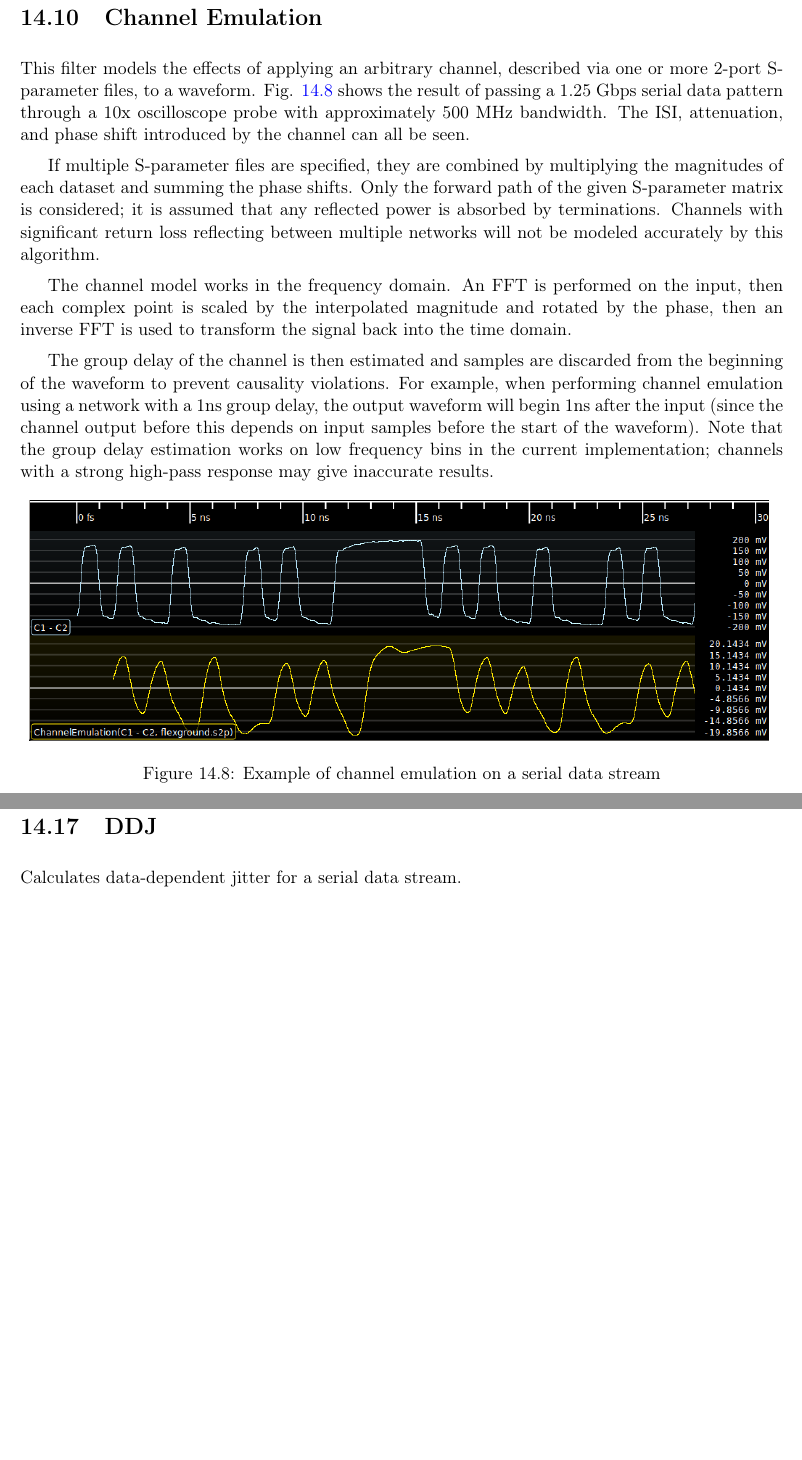
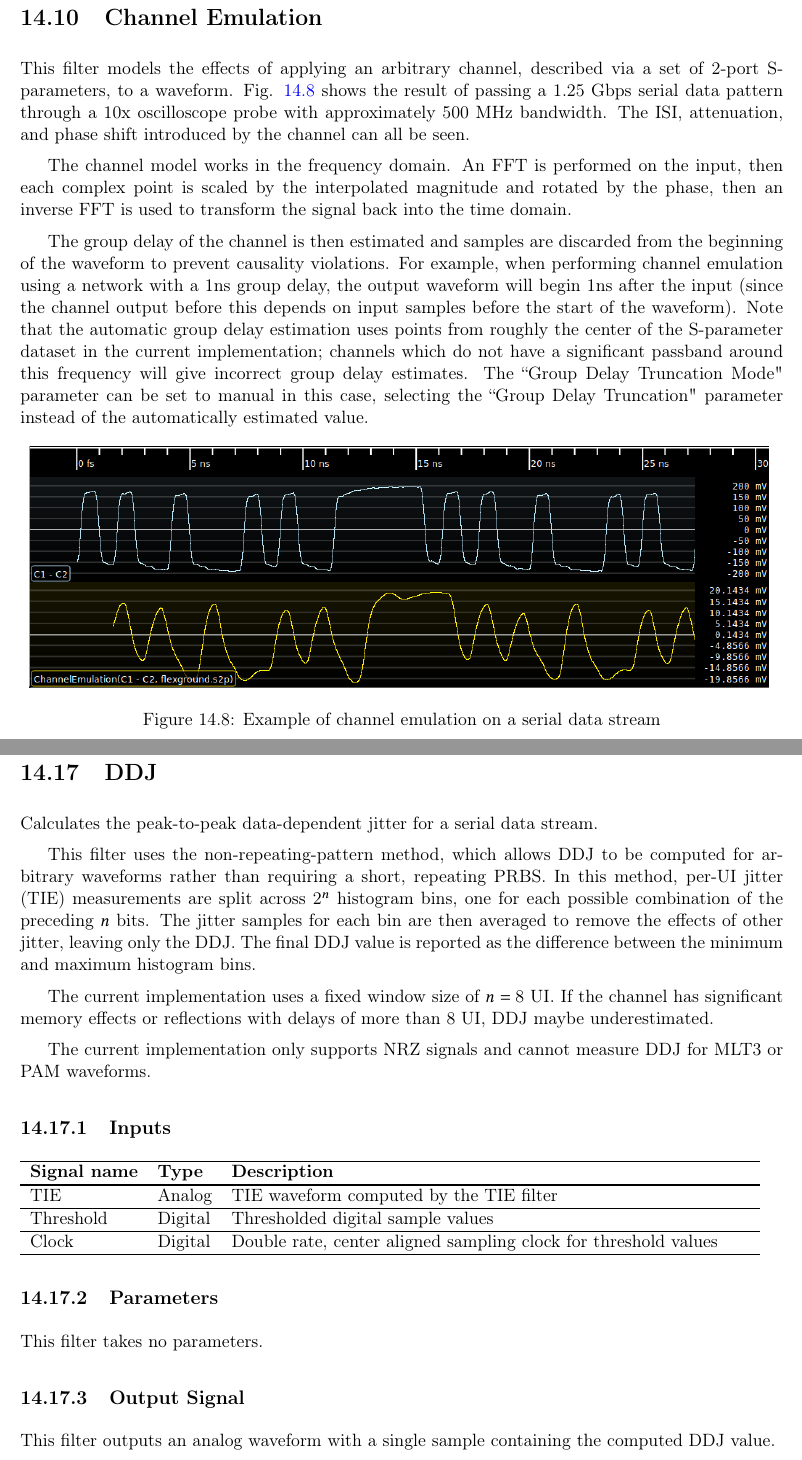
Before and after one commit to ngscopeclient/scopehal-docs, a LaTeX thesis (glscopeclient-manual.tex, which reads section-decodes.tex): two parts of pages 73 and 81 of 191, joined at a grey line, cut so that both start at the same text, the shorter picture padded with empty space. Compiled offline with pdfLaTeX.

Commit message:
Documented DDJ filter

```diff
--- a/section-decodes.tex
+++ b/section-decodes.tex
@@ -474,15 +474,10 @@ EOF & End of frame & \cellcolor{preamble}\textcolor{white}{Preamble} & EOF \\
 \section{Channel Emulation}
 \label{filter:channelemu}
 
-This filter models the effects of applying an arbitrary channel, described via one or more 2-port S-parameter files, to
+This filter models the effects of applying an arbitrary channel, described via a set of 2-port S-parameters, to
 a waveform. Fig. \ref{filter_channelemu} shows the result of passing a 1.25 Gbps serial data pattern through a 10x
 oscilloscope probe with approximately 500 MHz bandwidth. The ISI, attenuation, and phase shift introduced by the
 channel can all be seen.
-
-If multiple S-parameter files are specified, they are combined by multiplying the magnitudes of each dataset and
-summing the phase shifts. Only the forward path of the given S-parameter matrix is considered; it is assumed that any
-reflected power is absorbed by terminations. Channels with significant return loss reflecting between multiple networks
-will not be modeled accurately by this algorithm.
 
 The channel model works in the frequency domain. An FFT is performed on the input, then each complex point is scaled by
 the interpolated magnitude and rotated by the phase, then an inverse FFT is used to transform the signal back into the
@@ -491,8 +486,10 @@ time domain.
 The group delay of the channel is then estimated and samples are discarded from the beginning of the waveform to
 prevent causality violations. For example, when performing channel emulation using a network with a 1ns group delay,
 the output waveform will begin 1ns after the input (since the channel output before this depends on input samples
-before the start of the waveform). Note that the group delay estimation works on low frequency bins in the current
-implementation; channels with a strong high-pass response may give inaccurate results.
+before the start of the waveform). Note that the automatic group delay estimation uses points from roughly the center
+of the S-parameter dataset in the current implementation; channels which do not have a significant passband around this
+frequency will give incorrect group delay estimates. The ``Group Delay Truncation Mode" parameter can be set to manual
+in this case, selecting the ``Group Delay Truncation" parameter instead of the automatically estimated value.
 
 \begin{figure}[h]
 \centering
@@ -634,8 +640,42 @@ This filter outputs an analog waveform with one sample for each sample in the in
 %%%%%%%%%%%%%%%%%%%%%%%%%%%%%%%%%%%%%%%%%%%%%%%%%%%%%%%%%%%%%%%%%%%%%%%%%%%%%%%%%%%%%%%%%%%%%%%%%%%%%%%%%%%%%%%%%%%%%%%%
 \pagebreak
 \section{DDJ}
+\label{filter:ddj}
 
-Calculates data-dependent jitter for a serial data stream.
+Calculates the peak-to-peak data-dependent jitter for a serial data stream.
+
+This filter uses the non-repeating-pattern method, which allows DDJ to be computed for arbitrary waveforms rather than
+requiring a short, repeating PRBS. In this method, per-UI jitter (TIE) measurements are split across $2^n$ histogram
+bins, one for each possible combination of the preceding $n$ bits. The jitter samples for each bin are then averaged to
+remove the effects of other jitter, leaving only the DDJ.  The final DDJ value is reported as the difference between
+the minimum and maximum histogram bins.
+
+The current implementation uses a fixed window size of $n=8$ UI. If the channel has significant memory effects or
+reflections with delays of more than 8 UI, DDJ maybe underestimated.
+
+The current implementation only supports NRZ signals and cannot measure DDJ for MLT3 or PAM waveforms.
+
+\subsection{Inputs}
+
+\begin{tabularx}{16cm}{llX}
+\thickhline
+\textbf{Signal name} & \textbf{Type} & \textbf{Description} \\
+\thickhline
+TIE & Analog & TIE waveform computed by the \hyperref[filter:tie]{TIE} filter\\
+\thinhline
+Threshold & Digital & Thresholded digital sample values\\
+\thinhline
+Clock & Digital & Double rate, center aligned sampling clock for threshold values\\
+\thickhline
+\end{tabularx}
+
+\subsection{Parameters}
+
+This filter takes no parameters.
+
+\subsection{Output Signal}
+
+This filter outputs an analog waveform with a single sample containing the computed DDJ value.
 
 %%%%%%%%%%%%%%%%%%%%%%%%%%%%%%%%%%%%%%%%%%%%%%%%%%%%%%%%%%%%%%%%%%%%%%%%%%%%%%%%%%%%%%%%%%%%%%%%%%%%%%%%%%%%%%%%%%%%%%%%
 \pagebreak
```
Also changed, not shown: section-decodes.tex (19 more changed lines).
